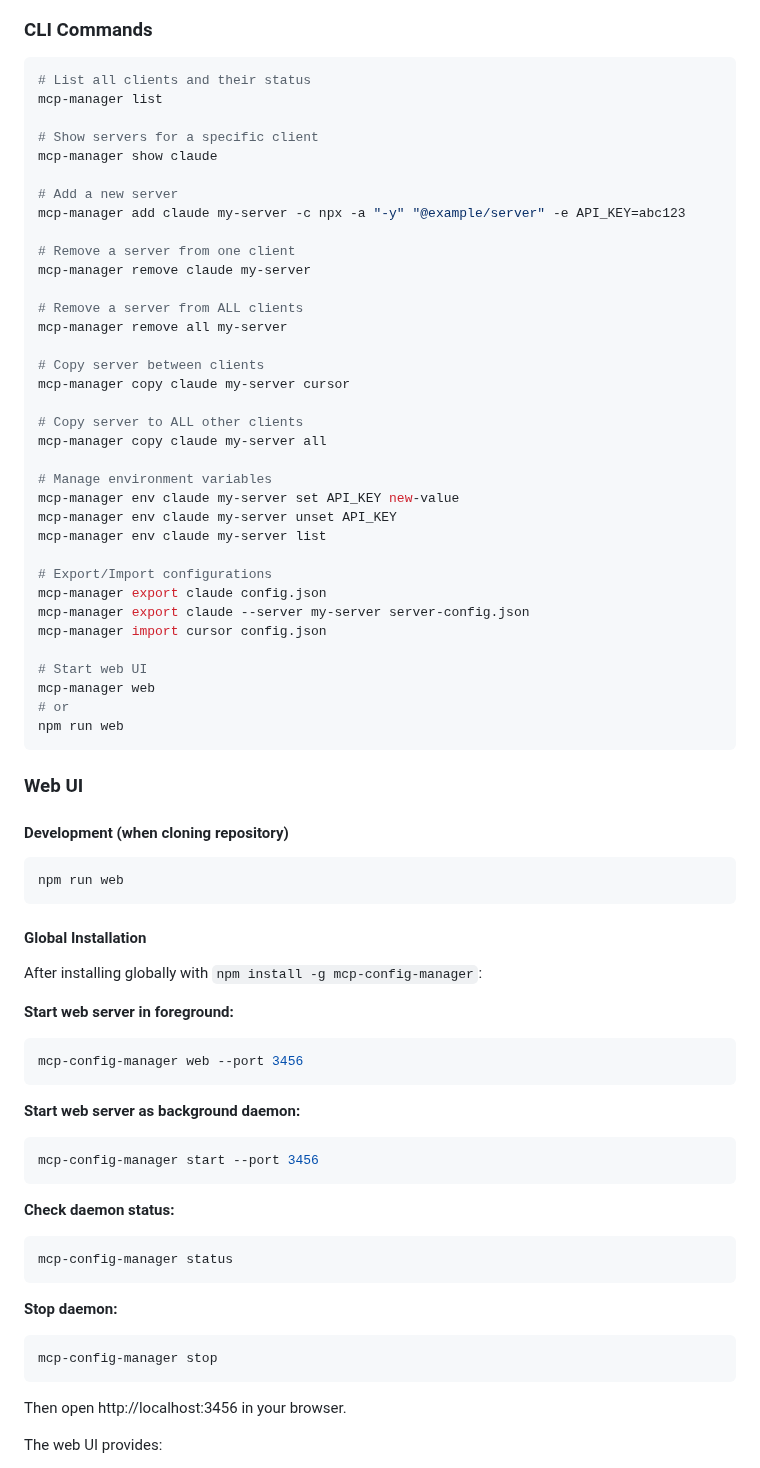
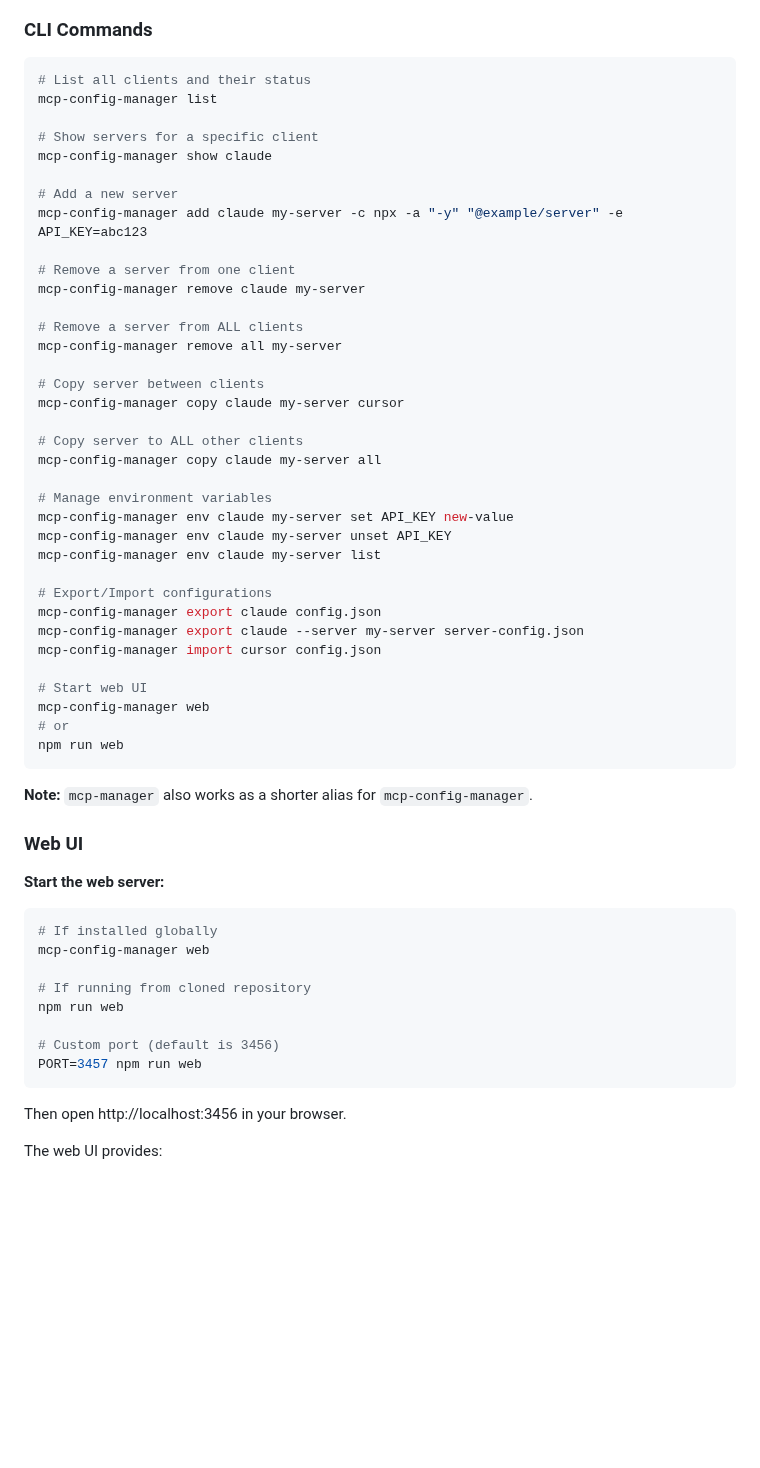
Before and after one commit to lev-volkovich-seon/mcp-config-manager, a Markdown page: README.md, the part around one of its changes. GitHub-like rendering; blank space fills up the shorter version.

Commit message:
docs: Update README with correct command names and development workflow
- Changed all CLI examples from mcp-manager to mcp-config-manager
- Added note that mcp-manager works as shorter alias
- Simplified Web UI section (removed confusing daemon instructions)
- Added complete Development Workflow section with test/commit/push/publish steps
- Clarified usage for global install vs local development

🤖 Generated with [Claude Code](https://claude.com/claude-code)

Co-Authored-By: Claude <noreply@anthropic.com>

````diff
--- a/README.md
+++ b/README.md
@@ -63,70 +63,56 @@ npm link
 
 ```bash
 # List all clients and their status
-mcp-manager list
+mcp-config-manager list
 
 # Show servers for a specific client
-mcp-manager show claude
+mcp-config-manager show claude
 
 # Add a new server
-mcp-manager add claude my-server -c npx -a "-y" "@example/server" -e API_KEY=abc123
+mcp-config-manager add claude my-server -c npx -a "-y" "@example/server" -e API_KEY=abc123
 
 # Remove a server from one client
-mcp-manager remove claude my-server
+mcp-config-manager remove claude my-server
 
 # Remove a server from ALL clients
-mcp-manager remove all my-server
+mcp-config-manager remove all my-server
 
 # Copy server between clients
-mcp-manager copy claude my-server cursor
+mcp-config-manager copy claude my-server cursor
 
 # Copy server to ALL other clients
-mcp-manager copy claude my-server all
+mcp-config-manager copy claude my-server all
 
 # Manage environment variables
-mcp-manager env claude my-server set API_KEY new-value
-mcp-manager env claude my-server unset API_KEY
-mcp-manager env claude my-server list
+mcp-config-manager env claude my-server set API_KEY new-value
+mcp-config-manager env claude my-server unset API_KEY
+mcp-config-manager env claude my-server list
 
 # Export/Import configurations
-mcp-manager export claude config.json
-mcp-manager export claude --server my-server server-config.json
-mcp-manager import cursor config.json
+mcp-config-manager export claude config.json
+mcp-config-manager export claude --server my-server server-config.json
+mcp-config-manager import cursor config.json
 
 # Start web UI
-mcp-manager web
+mcp-config-manager web
 # or
 npm run web
 ```
 
+**Note:** `mcp-manager` also works as a shorter alias for `mcp-config-manager`.
+
 ### Web UI
 
-#### Development (when cloning repository)
+**Start the web server:**
 ```bash
+# If installed globally
+mcp-config-manager web
+
+# If running from cloned repository
 npm run web
-```
 
-#### Global Installation
-After installing globally with `npm install -g mcp-config-manager`:
-
-**Start web server in foreground:**
-```bash
-mcp-config-manager web --port 3456
-```
-
-**Start web server as background daemon:**
-```bash
-mcp-config-manager start --port 3456
-```
-
-**Check daemon status:**
-```bash
-mcp-config-manager status
-```
-
-**Stop daemon:**
-```bash
-mcp-config-manager stop
+# Custom port (default is 3456)
+PORT=3457 npm run web
 ```
 
 Then open http://localhost:3456 in your browser.
````
Also changed, not shown: other parts of README.md (+30 -0 lines).
